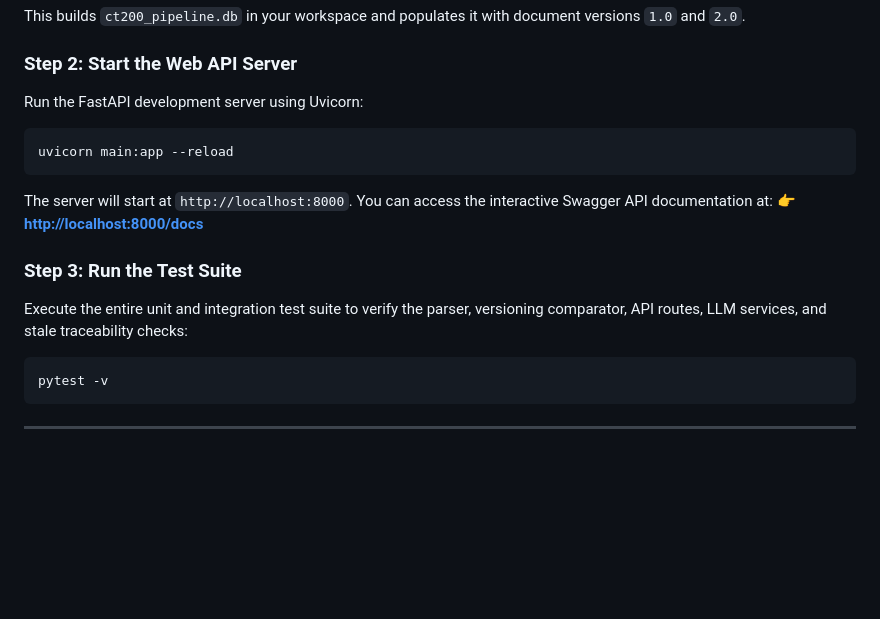
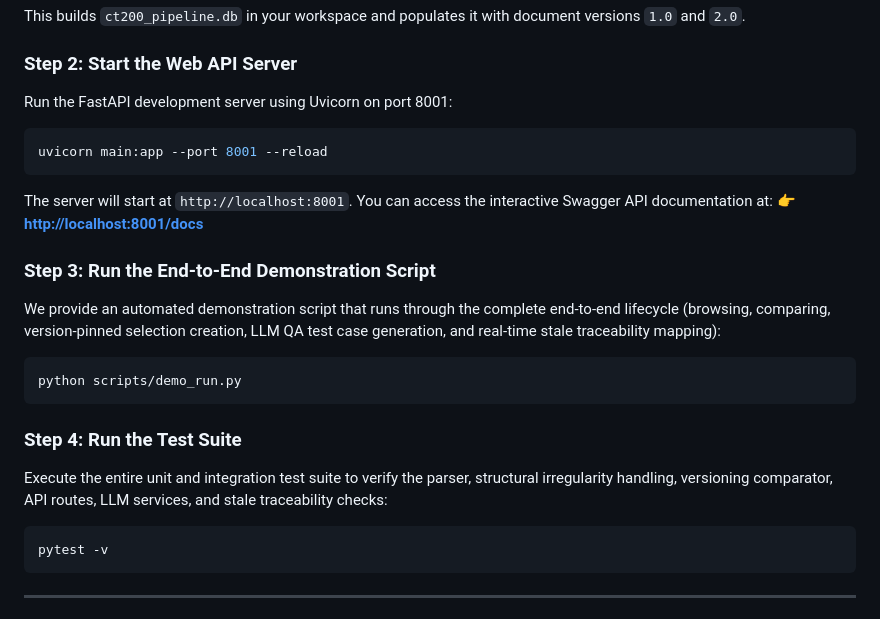
Before and after one commit to harini-p179/cardiotrack-ct200-pipeline, a Markdown page: README.md, the part around the change. Rendered like a GitHub page; blank space fills up the shorter version.

````diff
--- a/README.md
+++ b/README.md
@@ -59,15 +59,21 @@ python scripts/ingest.py
 This builds `ct200_pipeline.db` in your workspace and populates it with document versions `1.0` and `2.0`.
 
 ### Step 2: Start the Web API Server
-Run the FastAPI development server using Uvicorn:
+Run the FastAPI development server using Uvicorn on port 8001:
 ```bash
-uvicorn main:app --reload
+uvicorn main:app --port 8001 --reload
 ```
-The server will start at `http://localhost:8000`. You can access the interactive Swagger API documentation at:
-👉 **[http://localhost:8000/docs](http://localhost:8000/docs)**
+The server will start at `http://localhost:8001`. You can access the interactive Swagger API documentation at:
+👉 **[http://localhost:8001/docs](http://localhost:8001/docs)**
 
-### Step 3: Run the Test Suite
-Execute the entire unit and integration test suite to verify the parser, versioning comparator, API routes, LLM services, and stale traceability checks:
+### Step 3: Run the End-to-End Demonstration Script
+We provide an automated demonstration script that runs through the complete end-to-end lifecycle (browsing, comparing, version-pinned selection creation, LLM QA test case generation, and real-time stale traceability mapping):
+```bash
+python scripts/demo_run.py
+```
+
+### Step 4: Run the Test Suite
+Execute the entire unit and integration test suite to verify the parser, structural irregularity handling, versioning comparator, API routes, LLM services, and stale traceability checks:
 ```bash
 pytest -v
 ```
````
Also changed, not shown: approach_document.md (+52 -1 lines).
